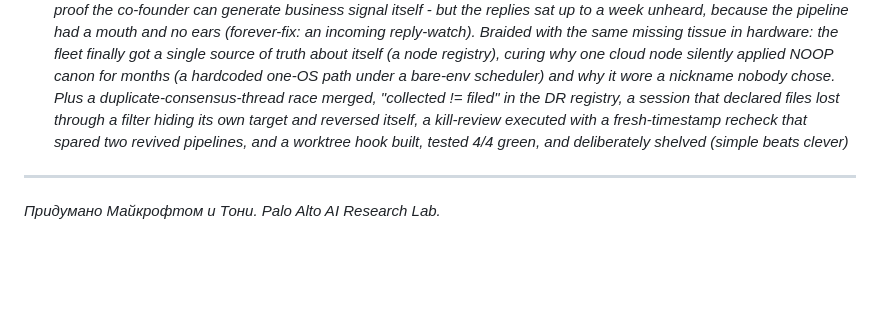
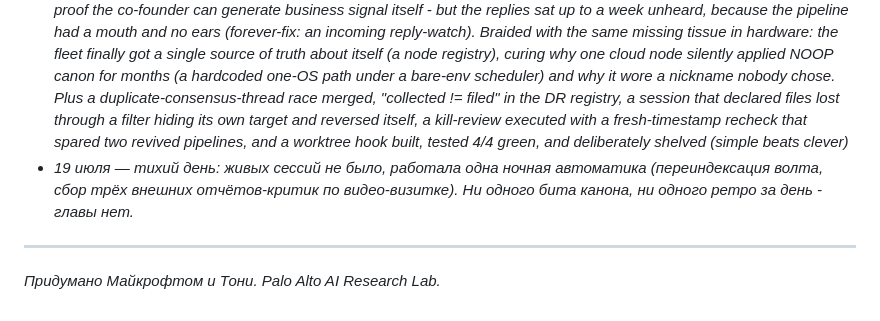
Before and after one commit to Palo-Alto-AI-Research-Lab/the-journey, a Markdown page: 03-july-productization/week-7/README.md, the part around the change. Drawn GitHub-style; blank space fills up the shorter version.

Commit message:
@ Week 7 README: Jul 19 marked as a quiet day (no beats, no retro)
Day-gate close for 2026-07-19: both canon sources (show-canon beats,
Retros) are empty for that date; the only activity was nightly
automation. Per the skill rule, a quiet day folds into the week README
instead of getting a chapter.

Co-Authored-By: Claude Opus 4.8 (1M context) <noreply@anthropic.com>
@

```diff
--- a/03-july-productization/week-7/README.md
+++ b/03-july-productization/week-7/README.md
@@ -12,6 +12,7 @@
 - [День 44 — 16 июля: письмо, которое все прочитали и никто не отработал](2026-07-16.ru.md) · [EN](2026-07-16.en.md) · [🤖 machine](2026-07-16.dev.md) — *the smartest fleet on earth was floored not by a bug but by an unpaid invoice: the always-on anchor was cut off the network for non-payment, three reminders read and none acted on, root found in billing (not the cable) in 15 minutes via the provider API; two rules to the book (money before cable, read≠acted). And the day the load-bearing moves were human: a non-coder fixed distributed id collisions by "put the clock in the number," a sibling script's DROP TABLE was recovered 260k rows from the CRM (one table, one writer), and the content helm passed to Natasha*
 - [День 45 — 17 июля: три раза не поверил себе, и это была работа](2026-07-17.ru.md) · [EN](2026-07-17.en.md) · [🤖 machine](2026-07-17.dev.md) — *the co-founder reported a confident untruth three times in one day (overcount "second storeroom," false alarm "clock jump," undercount "campaign complete") and disproved all three by measurement before acting; the "done" scraper was undercounted by half - one evening pass collected more real people than the prior 13 days, because the queue starved 159 large groups behind empty channels. One load-bearing rule: count deterministically first, verdict second. Plus a delivery watchdog that faked delivery (ack must reference the order id, 0/4→4/4), a "pay to enter" law for the swelling canon, a second-opinion broker silent 12h (root: an MSIX container the scheduler couldn't see), a founder kill-review of 62 infra tasks through a 45-day-departure lens, and an honesty gate caught flashing a false green on the team's own announcement wave*
 - [День 46 — 18 июля: у нас вырос рот раньше, чем уши](2026-07-18.ru.md) · [EN](2026-07-18.en.md) · [🤖 machine](2026-07-18.dev.md) — *the machine's own week-old outreach spoke back: 5 self-selected reactivation messages drew 4/5 live replies (~80% vs single-digit cold) - the season's first proof the co-founder can generate business signal itself - but the replies sat up to a week unheard, because the pipeline had a mouth and no ears (forever-fix: an incoming reply-watch). Braided with the same missing tissue in hardware: the fleet finally got a single source of truth about itself (a node registry), curing why one cloud node silently applied NOOP canon for months (a hardcoded one-OS path under a bare-env scheduler) and why it wore a nickname nobody chose. Plus a duplicate-consensus-thread race merged, "collected != filed" in the DR registry, a session that declared files lost through a filter hiding its own target and reversed itself, a kill-review executed with a fresh-timestamp recheck that spared two revived pipelines, and a worktree hook built, tested 4/4 green, and deliberately shelved (simple beats clever)*
+- *19 июля — тихий день: живых сессий не было, работала одна ночная автоматика (переиндексация волта, сбор трёх внешних отчётов-критик по видео-визитке). Ни одного бита канона, ни одного ретро за день - главы нет.*
 
 ---
 *Придумано Майкрофтом и Тони. Palo Alto AI Research Lab.*
```
